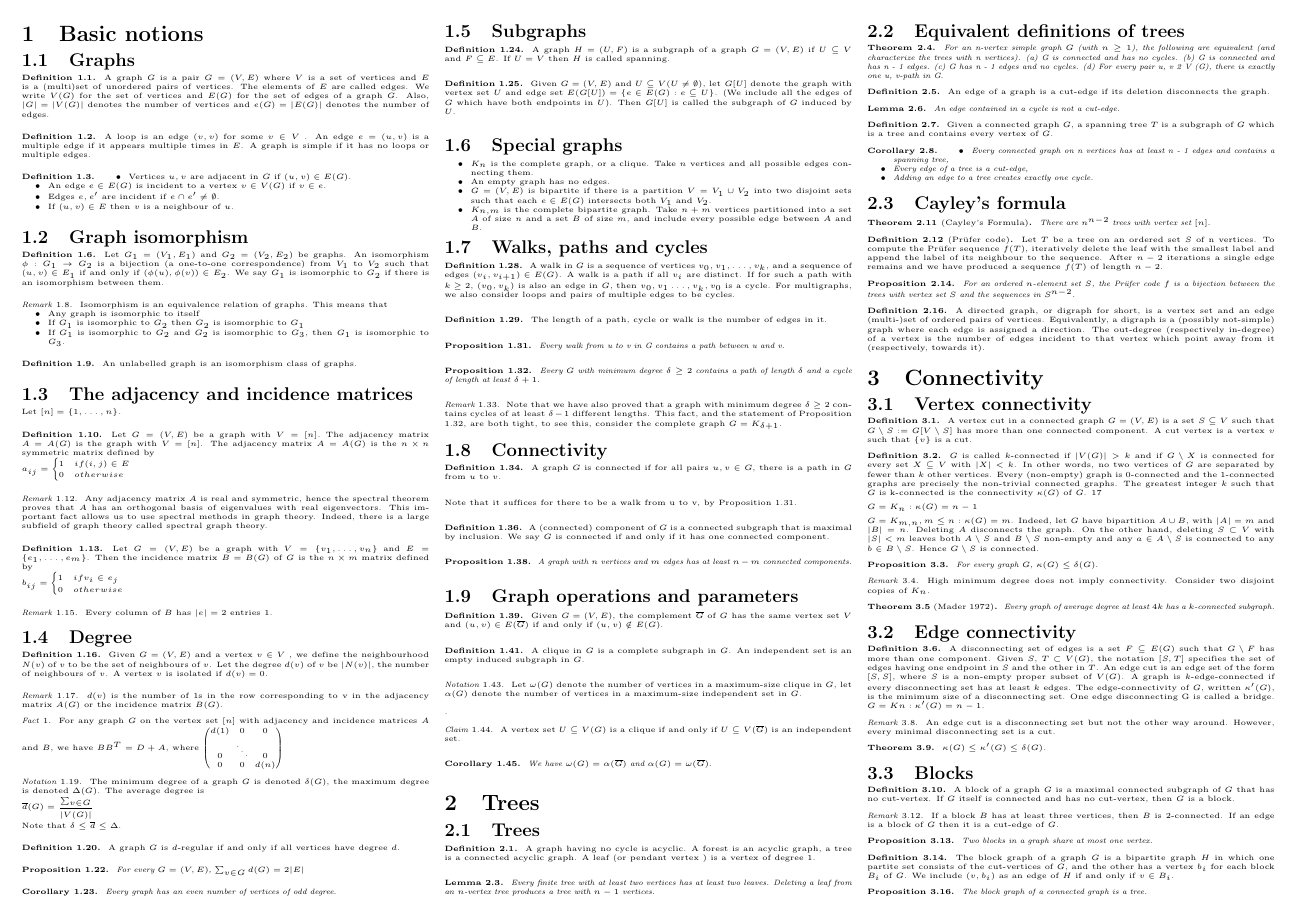
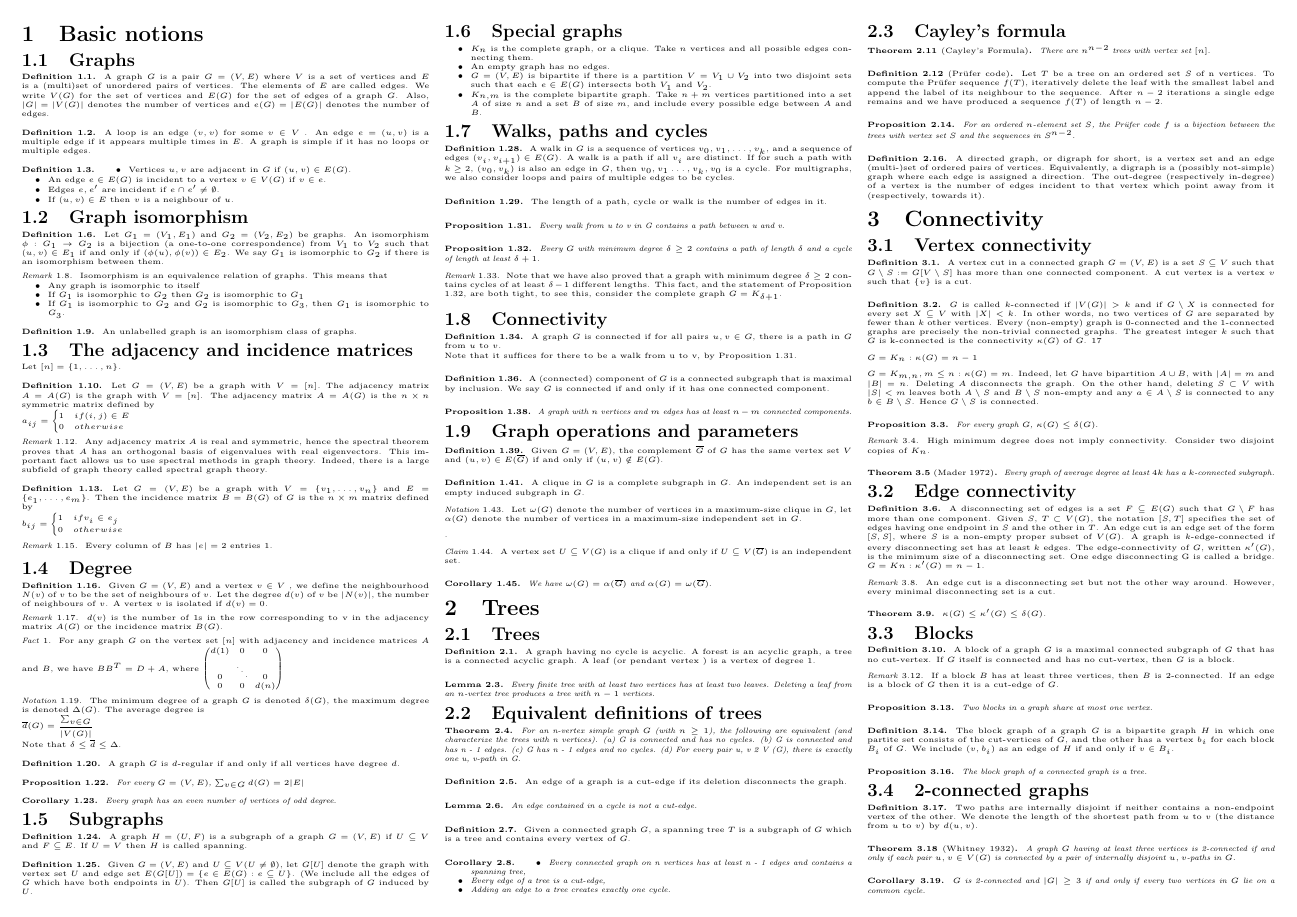
Before and after one commit to Buochserhorn/graphtheorysummary, a LaTeX document (small/graph theory summary small.tex): page 1 of 5. Compiled offline with pdfLaTeX.

Commit message:
made spacing around theorem environments smaller, i.e. introduced my own definition of theoremstyles plain and definition

```diff
--- a/small/graph theory summary small.tex
+++ b/small/graph theory summary small.tex
@@ -48,7 +48,25 @@
 \@addtoreset{problem}{subsection}
 \makeatother
 
+\newtheoremstyle{plain}% name of the style to be used
+  {}   % ABOVESPACE
+  {\parskip}   % BELOWSPACE
+  {\itshape}  % BODYFONT
+  {0pt}       % INDENT (empty value is the same as 0pt)
+  {\bfseries} % HEADFONT
+  {.}         % punctuation between head and body
+  {5pt plus 1pt minus 1pt} % space after theorem head; " " = normal interword space
+  {}          % CUSTOM-HEAD-SPEC
 
+\newtheoremstyle{definition}
+  {}% measure of space to leave above the theorem. E.g.: 3pt
+  {\parskip}% measure of space to leave below the theorem. E.g.: 3pt
+  {}% name of font to use in the body of the theorem
+  {0pt}% measure of space to indent
+  {\bfseries}% name of head font
+  {.}% punctuation between head and body
+  {5pt plus 1pt minus 1pt}% space after theorem head; " " = normal interword space
+  {}% Manually specify head
 
 \theoremstyle{plain} % default, italic, extra space
 \newtheorem{thm}{Theorem}
```
Also changed, not shown: small/graph theory summary small.pdf, small/graph theory summary small.tex (7 more changed lines), 3 other files.
